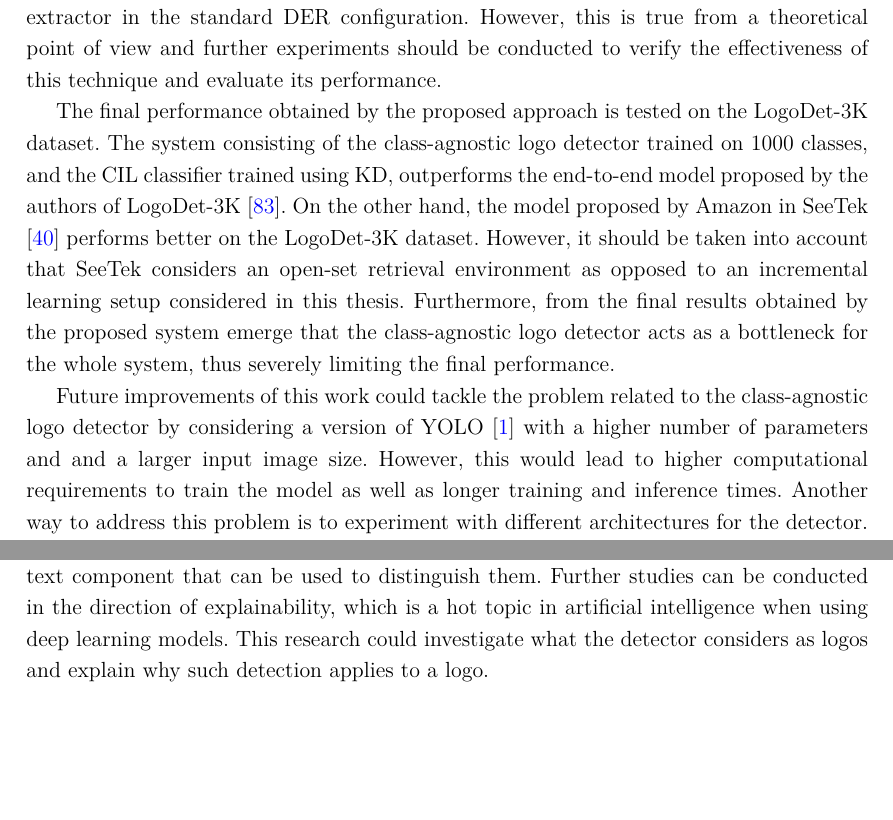
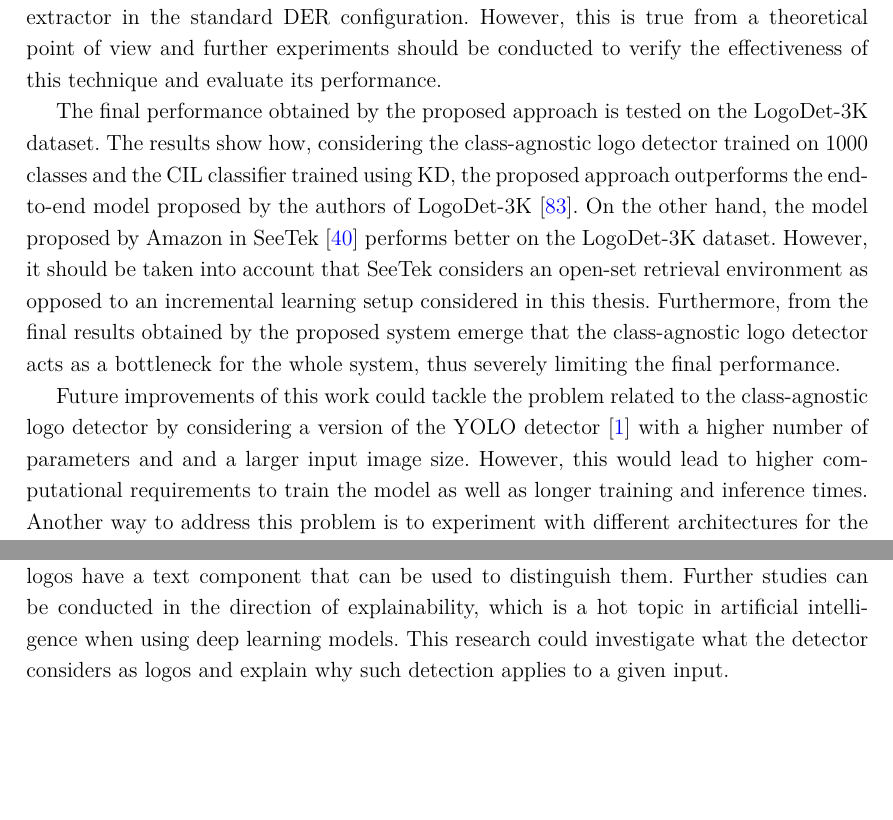
Before and after one commit to gianlucagiudice/MasterThesis-logo_detection_recognition, a LaTeX thesis (thesis.tex, which reads chap_conclusions.tex): two parts of page 93 of 101, joined at a grey line, cut so that both start at the same text. Compiled offline with pdfLaTeX.

Commit message:
Fix conclusions

```diff
--- a/chap_conclusions.tex
+++ b/chap_conclusions.tex
@@ -25,14 +25,14 @@ It would be sufficient to freeze the student weights trained with the KD and the
 However, this is true from a theoretical point of view and further experiments should be conducted to verify the effectiveness of this technique and evaluate its performance.
 
 The final performance obtained by the proposed approach is tested on the LogoDet-3K dataset.
-The system consisting of the class-agnostic logo detector trained on 1000 classes, and the CIL classifier trained using KD, outperforms the end-to-end model proposed by the authors of LogoDet-3K \cite{wang2022logodet}.
+The results show how, considering the class-agnostic logo detector trained on 1000 classes and the CIL classifier trained using KD, the proposed approach outperforms the end-to-end model proposed by the authors of LogoDet-3K \cite{wang2022logodet}.
 On the other hand, the model proposed by Amazon in SeeTek \cite{li2022seetek} performs better on the LogoDet-3K dataset. However, it should be taken into account that SeeTek considers an open-set retrieval environment as opposed to an incremental learning setup considered in this thesis.
 Furthermore, from the final results obtained by the proposed system emerge that the class-agnostic logo detector acts as a bottleneck for the whole system, thus severely limiting the final performance.
 
-Future improvements of this work could tackle the problem related to the class-agnostic logo detector by considering a version of YOLO \cite{glenn_jocher_2021_5563715} with a higher number of parameters and and a larger input image size.
+Future improvements of this work could tackle the problem related to the class-agnostic logo detector by considering a version of the YOLO detector \cite{glenn_jocher_2021_5563715} with a higher number of parameters and and a larger input image size.
 However, this would lead to higher computational requirements to train the model as well as longer training and inference times.
 Another way to address this problem is to experiment with different architectures for the detector.
 Additional improvements of the system are related to the second stage of the pipeline performed by the CIL classifier.
 The classification task could be improved by enriching the representation of each logo by considering the textual component in addition to the visual feature.
 This approach adopted in the literature is very effective, since many logos have a text component that can be used to distinguish them.
-Further studies can be conducted in the direction of explainability, which is a hot topic in artificial intelligence when using deep learning models. This research could investigate what the detector considers as logos and explain why such detection applies to a logo.
+Further studies can be conducted in the direction of explainability, which is a hot topic in artificial intelligence when using deep learning models. This research could investigate what the detector considers as logos and explain why such detection applies to a given input.
```
